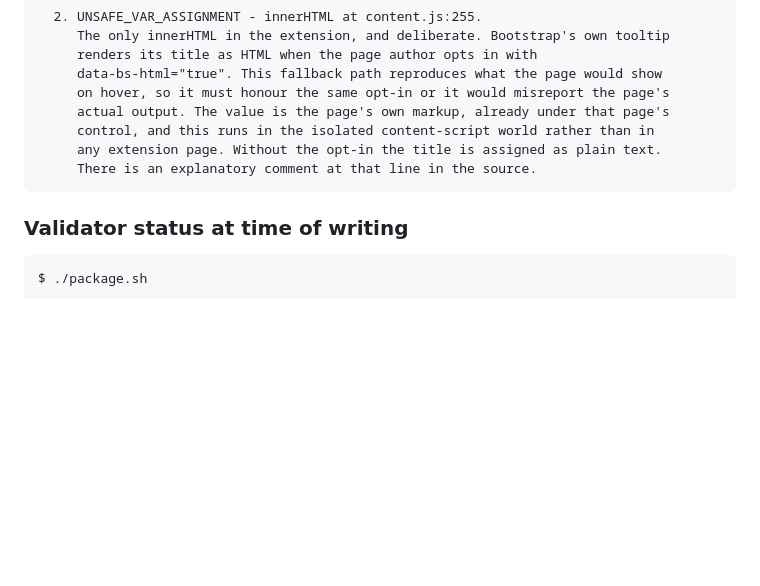
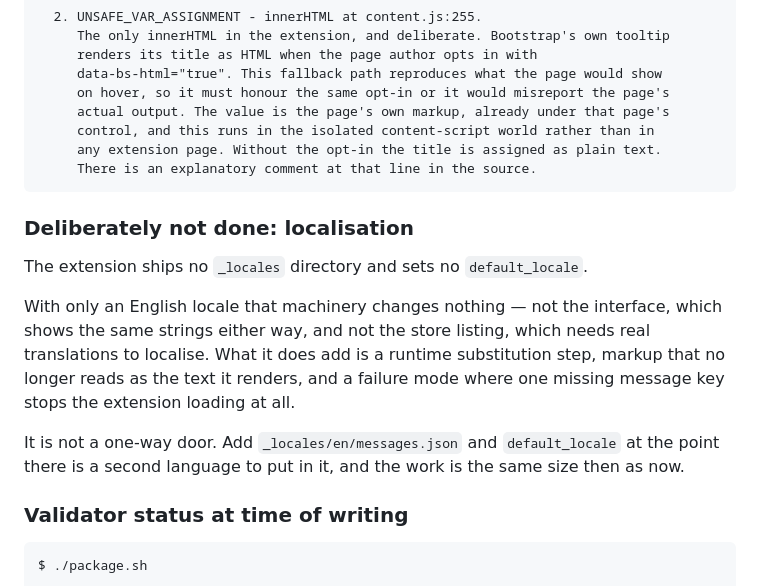
Before and after one commit to christian-codez/gridlens-for-bootstrap, a Markdown page: STORE-LISTING.md, the part around the change. Rendered like a GitHub page; blank space fills up the shorter version.

Commit message:
Record the decision not to add localisation scaffolding
The audit flagged the missing default_locale and _locales directory.
Adding them with only an English locale changes nothing: the interface
shows the same strings either way, and localising a store listing needs
actual translations rather than the machinery to hold them. What it adds
is a substitution step, markup that no longer reads as what it renders,
and a failure mode where one missing key stops the extension loading.

It is also not a one-way door - the work is the same size whenever it is
done - so it waits for a second language rather than landing untranslated
on the eve of submission. Recorded as a decision so it is not mistaken
for an oversight later.

````diff
--- a/STORE-LISTING.md
+++ b/STORE-LISTING.md
@@ -320,6 +320,20 @@ On the two validator warnings, both of which are intentional:
      There is an explanatory comment at that line in the source.
 ```
 
+### Deliberately not done: localisation
+
+The extension ships no `_locales` directory and sets no `default_locale`.
+
+With only an English locale that machinery changes nothing — not the interface,
+which shows the same strings either way, and not the store listing, which needs
+real translations to localise. What it does add is a runtime substitution step,
+markup that no longer reads as the text it renders, and a failure mode where one
+missing message key stops the extension loading at all.
+
+It is not a one-way door. Add `_locales/en/messages.json` and `default_locale`
+at the point there is a second language to put in it, and the work is the same
+size then as now.
+
 ### Validator status at time of writing
 
 ```
````
